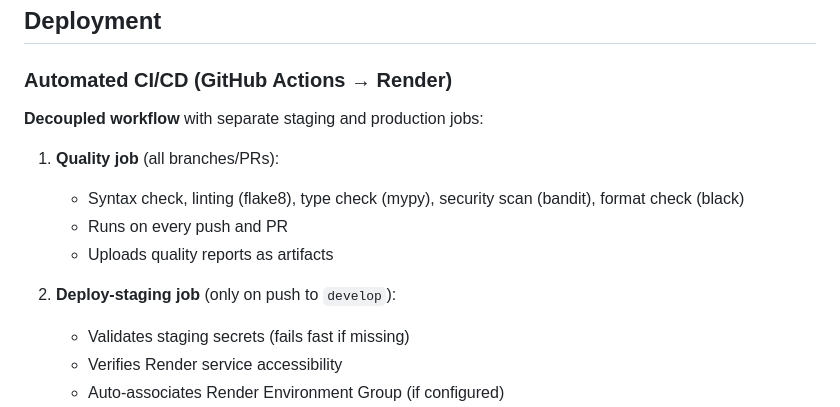
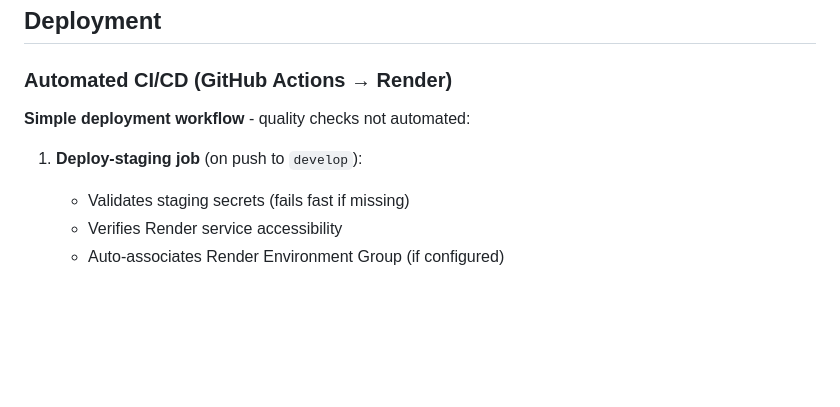
Before and after one commit to JayantHariharan/my-web-dashboard, a Markdown page: CLAUDE.md, the part around the change. Rendered like a GitHub page; blank space fills up the shorter version.

Commit message:
docs: update deployment section for simplified workflow
- removed quality job documentation (no longer in workflow)
- simplified job descriptions
- added note about manual quality checks

```diff
--- a/CLAUDE.md
+++ b/CLAUDE.md
@@ -336,14 +336,9 @@ Consider whether this complexity is truly needed. For pure authentication backen
 
 ### Automated CI/CD (GitHub Actions → Render)
 
-**Decoupled workflow** with separate staging and production jobs:
+**Simple deployment workflow** - quality checks not automated:
 
-1. **Quality job** (all branches/PRs):
-   - Syntax check, linting (flake8), type check (mypy), security scan (bandit), format check (black)
-   - Runs on every push and PR
-   - Uploads quality reports as artifacts
-
-2. **Deploy-staging job** (only on push to `develop`):
+1. **Deploy-staging job** (on push to `develop`):
    - Validates staging secrets (fails fast if missing)
    - Verifies Render service accessibility
    - Auto-associates Render Environment Group (if configured)
```
